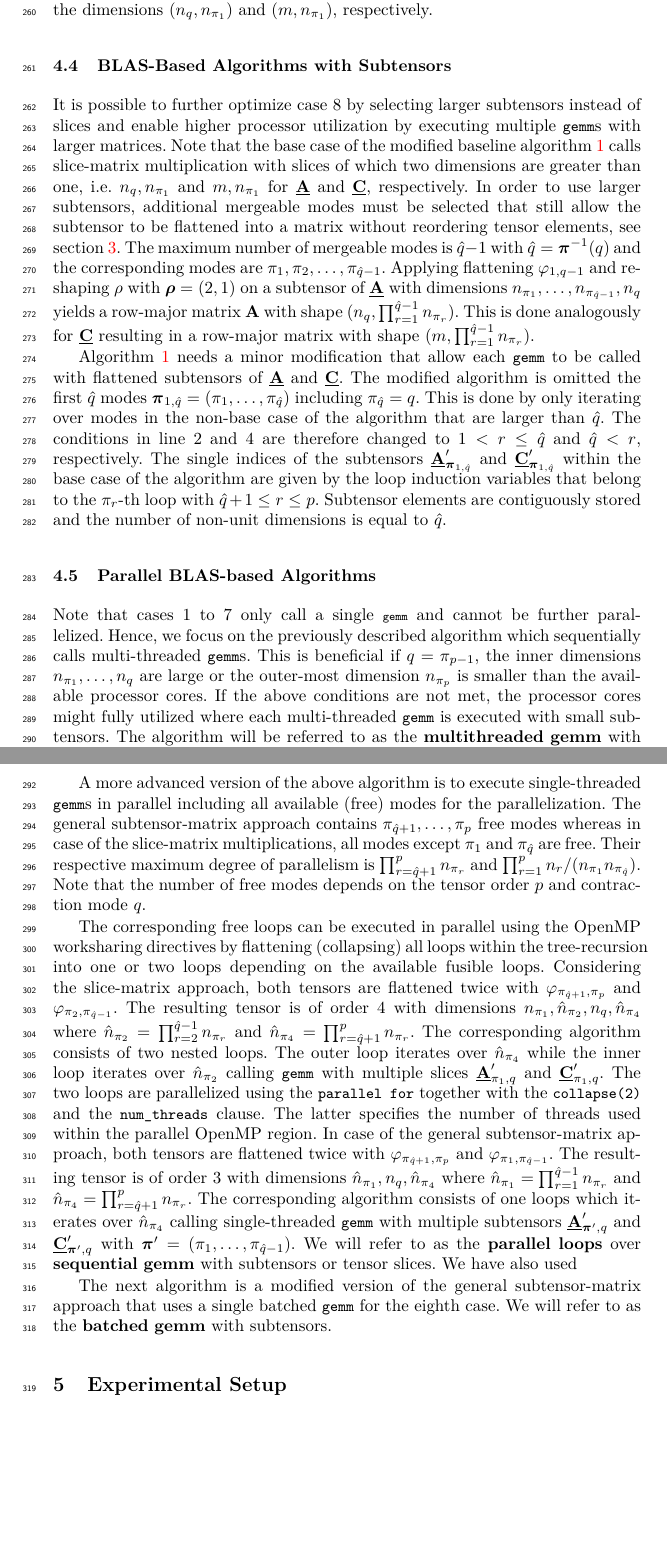
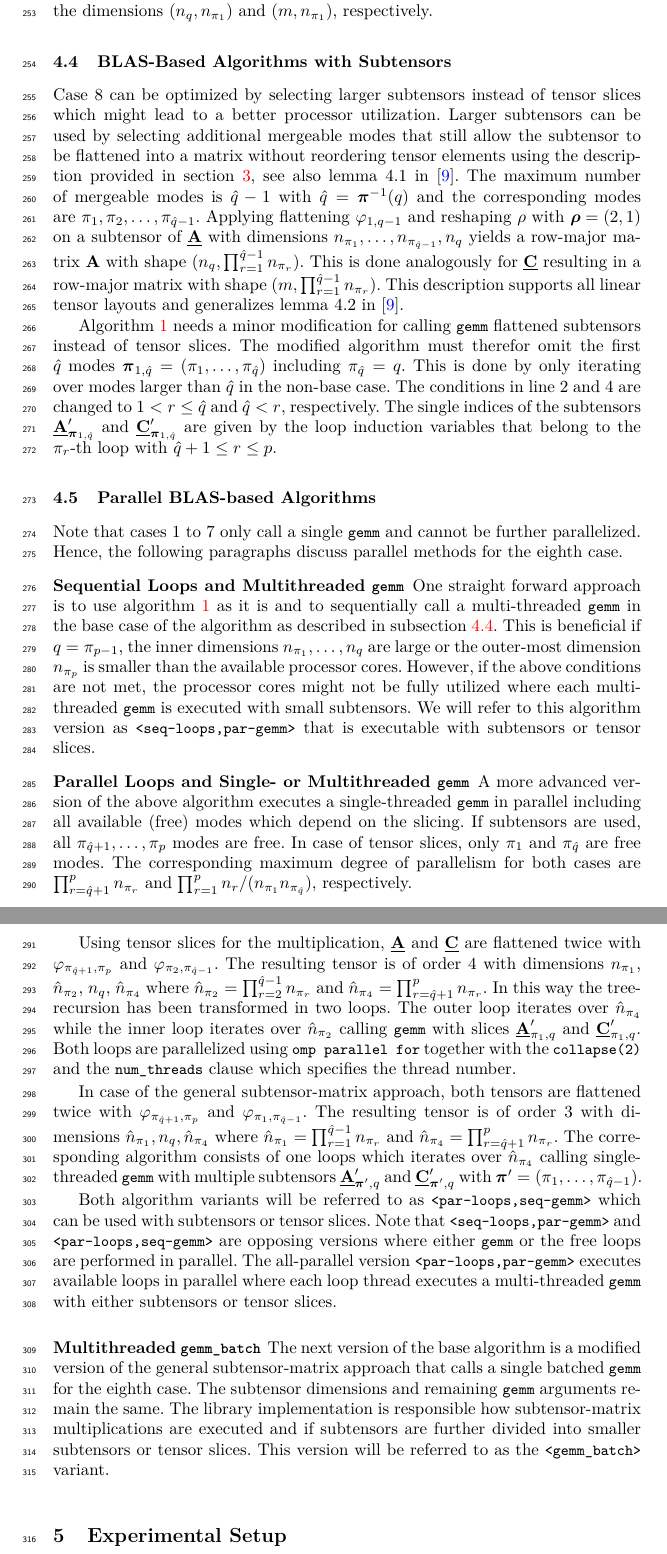
Before and after one commit to bassoy/papers, a LaTeX thesis (ttm/ttm.tex, which reads ttm/chapters/5.baseline.tex): two parts of pages 8 and 9 of 15, joined at a grey line, cut so that both start at the same text, the shorter picture padded with empty space. Compiled offline with pdfLaTeX.

Commit message:
ttm: improve algorithm description.

```diff
--- a/ttm/chapters/5.baseline.tex
+++ b/ttm/chapters/5.baseline.tex
@@ -173,62 +172,70 @@ The matrix-matrix product $\mbC = \mbB \cdot \mbA$ is performed by interpreting
 
 \subsection{BLAS-Based Algorithms with Subtensors}
 \label{sec:design:blas.based.algorithm}
-It is possible to further optimize case 8 by selecting larger subtensors instead of slices and enable higher processor utilization by executing multiple \tf{gemm}s with larger matrices.
-Note that the base case of the modified baseline algorithm \ref{alg:ttm.sequential.coalesced} calls slice-matrix multiplication with slices of which two dimensions are greater than one, i.e. $n_q,n_{\pi_1}$ and $m,n_{\pi_1}$ for $\mubA$ and $\mubC$, respectively.
-In order to use larger subtensors, additional mergeable modes must be selected that still allow the subtensor to be flattened into a matrix without reordering tensor elements, see section \ref{sec:preliminaries:flattening.reshaping}.
+Case 8 can be optimized by selecting larger subtensors instead of tensor slices which might lead to a better processor utilization.
+%Note that the base case of the modified baseline algorithm \ref{alg:ttm.sequential.coalesced} calls slice-matrix multiplication with only tensor slices of $\mubA$ and $\mubC$.
+%which two dimensions are greater than one, i.e. $n_q,n_{\pi_1}$ and $m,n_{\pi_1}$ for $\mubA$ and $\mubC$, respectively.
+Larger subtensors can be used by selecting additional mergeable modes that still allow the subtensor to be flattened into a matrix without reordering tensor elements using the description provided in section \ref{sec:preliminaries:flattening.reshaping}, see also lemma 4.1 in \cite{li:2015:input}.
+% see section \ref{sec:preliminaries:flattening.reshaping}.
 The maximum number of mergeable modes is $\mhq-1$ with $\mhq = \mbpi^{-1}(q)$ and the corresponding modes are $\pi_1,\pi_2,\dots,\pi_{\mhq-1}$.
 Applying flattening $\varphi_{1,q-1}$ and reshaping $\rho$ with $\mbrho = (2,1)$ on a subtensor of $\mubA$ with dimensions $n_{\pi_1},\dots,n_{\pi_{\mhq-1}}, n_{q}$ yields a row-major matrix $\mbA$ with shape $(n_q,\prod_{r=1}^{\mhq-1} n_{\pi_r})$.
 This is done analogously for $\mubC$ resulting in a row-major matrix with shape $(m, \prod_{r=1}^{\mhq-1} n_{\pi_r})$.
+This description supports all linear tensor layouts and generalizes lemma 4.2 in \cite{li:2015:input}.
 
-Algorithm \ref{alg:ttm.sequential.coalesced} needs a minor modification that allow each \tf{gemm} to be called with flattened subtensors of $\mubA$ and $\mubC$.
-The modified algorithm is omitted the first $\mhq$ modes $\mbpi_{1,\mhq} = (\pi_1, \dots, \pi_{\mhq})$ including $\pi_{\mhq} = q$.
-This is done by only iterating over modes in the non-base case of the algorithm that are larger than $\mhq$.
-The conditions in line 2 and 4 are therefore changed to $1 < r \leq \mhq$ and $\mhq < r$, respectively.
-The single indices of the subtensors $\mubA_{\mbpi_{1,\mhq}}'$ and $\mubC_{\mbpi_{1,\mhq}}'$ within the base case of the algorithm are given by the loop induction variables that belong to the $\pi_r$-th loop with $\mhq+1 \leq r \leq p$.  %$i_{\pi_{\mhq+1}},\dots,i_{\pi_{p}}$.
-Subtensor elements are contiguously stored and the number of non-unit dimensions is equal to $\mhq$.
+Algorithm \ref{alg:ttm.sequential.coalesced} needs a minor modification for calling \tf{gemm} flattened subtensors instead of tensor slices.
+The modified algorithm must therefor omit the first $\mhq$ modes $\mbpi_{1,\mhq} = (\pi_1, \dots, \pi_{\mhq})$ including $\pi_{\mhq} = q$.
+This is done by only iterating over modes larger than $\mhq$ in the non-base case.
+The conditions in line 2 and 4 are changed to $1 < r \leq \mhq$ and $\mhq < r$, respectively.
+The single indices of the subtensors $\mubA_{\mbpi_{1,\mhq}}'$ and $\mubC_{\mbpi_{1,\mhq}}'$ are given by the loop induction variables that belong to the $\pi_r$-th loop with $\mhq+1 \leq r \leq p$.  %$i_{\pi_{\mhq+1}},\dots,i_{\pi_{p}}$.
+%Subtensor elements are contiguously stored and the number of non-unit dimensions is equal to $\mhq$.
 %Hence, \tf{gemm} is called with flattened and reshaped subtensors of $\mubA$ and $\mubC$.
 
 
 \subsection{Parallel BLAS-based Algorithms}
 \label{subsec:parallel.multi-loops}
-Note that cases 1 to 7 only call a single \tss{gemm} and cannot be further parallelized.
-Hence, we focus on the previously described algorithm which sequentially calls multi-threaded \tf{gemm}s.
+Note that cases 1 to 7 only call a single \tf{gemm} and cannot be further parallelized.
+Hence, the following paragraphs discuss parallel methods for the eighth case.
+\vspace{-1em}
+
+\subsubsection{Sequential Loops and Multithreaded \tf{gemm}}
+One straight forward approach is to use algorithm \ref{alg:ttm.sequential.coalesced} as it is and to sequentially call a multi-threaded \tf{gemm} in the base case of the algorithm as described in subsection \ref{sec:design:blas.based.algorithm}.
 This is beneficial if $q = \pi_{p-1}$, the inner dimensions $n_{\pi_1},\dots,n_{q}$ are large or the outer-most dimension $n_{\pi_{p}}$ is smaller than the available processor cores.
-If the above conditions are not met, the processor cores might fully utilized where each multi-threaded \tf{gemm} is executed with small subtensors.
-The algorithm will be referred to as the \tbf{multithreaded} \tbf{gemm} with \tbf{subtensors} or tensor \tbf{slices}.
+However, if the above conditions are not met, the processor cores might not be fully utilized where each multi-threaded \tf{gemm} is executed with small subtensors.
+We will refer to this algorithm version as \tf{<seq-loops,par-gemm>} that is executable with subtensors or tensor slices.
+\vspace{-1em}
 
-A more advanced version of the above algorithm is to execute single-threaded \tf{gemm}s in parallel including all available (free) modes for the parallelization.
-The general subtensor-matrix approach contains $\pi_{\mhq+1}, \dots, \pi_{p}$ free modes whereas in case of the slice-matrix multiplications, all modes except $\pi_1$ and $\pi_{\mhq}$ are free.
-%A simple approach is to parallelize the outer-most loop $\pi_p$ using the OpenMP \tf{parallel} \tf{for} directive which allows OpenMP threads to execute their own sequential subtensor-matrix multiplications independently.
-%However, the degree of parallelism is limited by the outer-most dimension $n_{\pi_p}$.
-%Hence, more available modes need to be considered to increase parallelism.
-Their respective maximum degree of parallelism is $\prod_{r=\mhq+1}^{p} n_{\pi_r}$ and $\prod_{r=1}^{p} n_{r} / (n_{\pi_1} n_{\pi_{\mhq}})$.
-Note that the number of free modes depends on the tensor order $p$ and contraction mode $q$.
-%
-\begin{comment}
-%note: did not implement this one.
-We have placed the \tf{taskloop} directive in front of the loop in line 5 which allows to partition all free loops into tasks for parallel execution.
-This allows to collapse iterations of all free loops within the desired recursion levels into one larger divisible iteration space.
-One advantage of this approach is that both tensors or subtensors do not need to be flattened or reshaped and the existing algorithm can be reused.
-We will refer to as the \tbf{taskloops} over \tbf{sequential} \tbf{gemm} with subtensors or slices.
-\end{comment}
+\subsubsection{Parallel Loops and Single- or Multithreaded \tf{gemm}}
+A more advanced version of the above algorithm executes a single-threaded \tf{gemm} in parallel including all available (free) modes which depend on the slicing.
+If subtensors are used, all $\pi_{\mhq+1}, \dots, \pi_{p}$ modes are free.
+In case of tensor slices, only $\pi_1$ and $\pi_{\mhq}$ are free modes.
+The corresponding maximum degree of parallelism for both cases are $\prod_{r=\mhq+1}^{p} n_{\pi_r}$ and $\prod_{r=1}^{p} n_{r} / (n_{\pi_1} n_{\pi_{\mhq}})$, respectively.
 
-The corresponding free loops can be executed in parallel using the OpenMP worksharing directives by flattening (collapsing) all loops within the tree-recursion into one or two loops depending on the available fusible loops.
-%fuse available free loops and then to parallelize the resulting loop using either the OpenMP \tf{parallel for} directive with flattened subtensors or to directly call batched matrix multiplication routines, e.g. \tf{BLAS\_batched\_gemm} if such a rountine available.
-Considering the slice-matrix approach, both tensors are flattened twice with $\varphi_{\pi_{\mhq+1},\pi_p}$ and $\varphi_{\pi_{2},\pi_{\mhq-1}}$.
-The resulting tensor is of order $4$ with dimensions $n_{\pi_1}, \mhn_{\pi_2}, n_{q}, \mhn_{\pi_4}$ where $\mhn_{\pi_2} = \prod_{r=2}^{\mhq-1} n_{\pi_r}$ and $\mhn_{\pi_4} = \prod_{r=\mhq+1}^{p} n_{\pi_r}$.
-The corresponding algorithm consists of two nested loops.
-The outer loop iterates over $\mhn_{\pi_4}$ while the inner loop iterates over $\mhn_{\pi_2}$ calling \tf{gemm} with multiple slices $\mubA_{\pi_1,q}'$ and $\mubC_{\pi_1,q}'$.
-The two loops are parallelized using the \tf{parallel for} together with the \tf{collapse(2)} and the \tf{num\_threads} clause.
-The latter specifies the number of threads used within the parallel OpenMP region.
-%todo: are we doing some processor binding?
-%todo: what is the scheduling policy? schedule(static) seems to be
+%whereas
+%todo: Note that the number of free modes depends on the tensor order $p$ and contraction mode $q$.
+%\footnote{In \cite{li:2015:input}, free modes are called loop modes and are elements of the set $M_L$.}.
+
+%The parallel execution of free loops is accomplished with OpenMP directives and by flattening (collapsing) all loops within the tree-recursion into one or two loops depending on the available fusible loops.
+
+Using tensor slices for the multiplication, $\mubA$ and $\mubC$ are flattened twice with $\varphi_{\pi_{\mhq+1},\pi_p}$ and $\varphi_{\pi_{2},\pi_{\mhq-1}}$.
+The resulting tensor is of order $4$ with dimensions $n_{\pi_1}$, $\mhn_{\pi_2}$, $n_{q}$, $\mhn_{\pi_4}$ where $\mhn_{\pi_2} = \prod_{r=2}^{\mhq-1} n_{\pi_r}$ and $\mhn_{\pi_4} = \prod_{r=\mhq+1}^{p} n_{\pi_r}$.
+In this way the tree-recursion has been transformed in two loops.
+The outer loop iterates over $\mhn_{\pi_4}$ while the inner loop iterates over $\mhn_{\pi_2}$ calling \tf{gemm} with slices $\mubA_{\pi_1,q}'$ and $\mubC_{\pi_1,q}'$.
+%Hence, only two contraction modes $\pi_1$ and $\pi_q$ are involved in the matrix multiplication.
+%\footnote{In \cite{li:2015:input}, contraction modes are component modes and are elements of the set $M_C$.}.
+Both loops are parallelized using \tf{omp parallel for} together with the \tf{collapse(2)} and the \tf{num\_threads} clause which specifies the thread number.
+
+
 In case of the general subtensor-matrix approach, both tensors are flattened twice with $\varphi_{\pi_{\mhq+1},\pi_p}$ and $\varphi_{\pi_{1},\pi_{\mhq-1}}$.
 The resulting tensor is of order $3$ with dimensions $\mhn_{\pi_1}, n_{q}, \mhn_{\pi_4}$ where $\mhn_{\pi_1} = \prod_{r=1}^{\mhq-1} n_{\pi_r}$ and $\mhn_{\pi_4} = \prod_{r=\mhq+1}^{p} n_{\pi_r}$.
 The corresponding algorithm consists of one loops which iterates over $\mhn_{\pi_4}$ calling single-threaded \tf{gemm} with multiple subtensors $\mubA_{\mbpi',q}'$ and $\mubC_{\mbpi',q}'$ with $\mbpi' = (\pi_1,\dots,\pi_{\mhq-1})$.
-We will refer to as the \tbf{parallel} \tbf{loops} over \tbf{sequential} \tbf{gemm} with subtensors or tensor slices.
-We have also used
 
-The next algorithm is a modified version of the general subtensor-matrix approach that uses a single batched \tf{gemm} for the eighth case.
-We will refer to as the \tbf{batched} \tbf{gemm} with subtensors.
-%todo: need to provide the parameter calls.
+Both algorithm variants will be referred to as \tf{<par-loops,seq-gemm>} which can be used with subtensors or tensor slices.
+Note that \tf{<seq-loops,par-gemm>} and \tf{<par-loops,seq-gemm>} are opposing versions where either \tf{gemm} or the free loops are performed in parallel.
+The all-parallel version \tf{<par-loops,par-gemm>} executes available loops in parallel where each loop thread executes a multi-threaded \tf{gemm} with either subtensors or tensor slices.
+\vspace{-1em}
+
+\subsubsection{Multithreaded \tf{gemm\_batch}}
+The next version of the base algorithm is a modified version of the general subtensor-matrix approach that calls a single batched \tf{gemm} for the eighth case.
+The subtensor dimensions and remaining \tf{gemm} arguments remain the same.
+The library implementation is responsible how subtensor-matrix multiplications are executed and if subtensors are further divided into smaller subtensors or tensor slices.
+This version will be referred to as the \tf{<gemm\_batch>} variant.
```
Also changed, not shown: ttm/chapters/1.introduction.tex (+1 -0 lines), ttm/chapters/4.methodology.tex (+3 -0 lines), ttm/chapters/8.results.tex (+9 -1 lines), ttm/ttm.pdf, ttm/chapters/5.baseline.tex (47 more changed lines).
